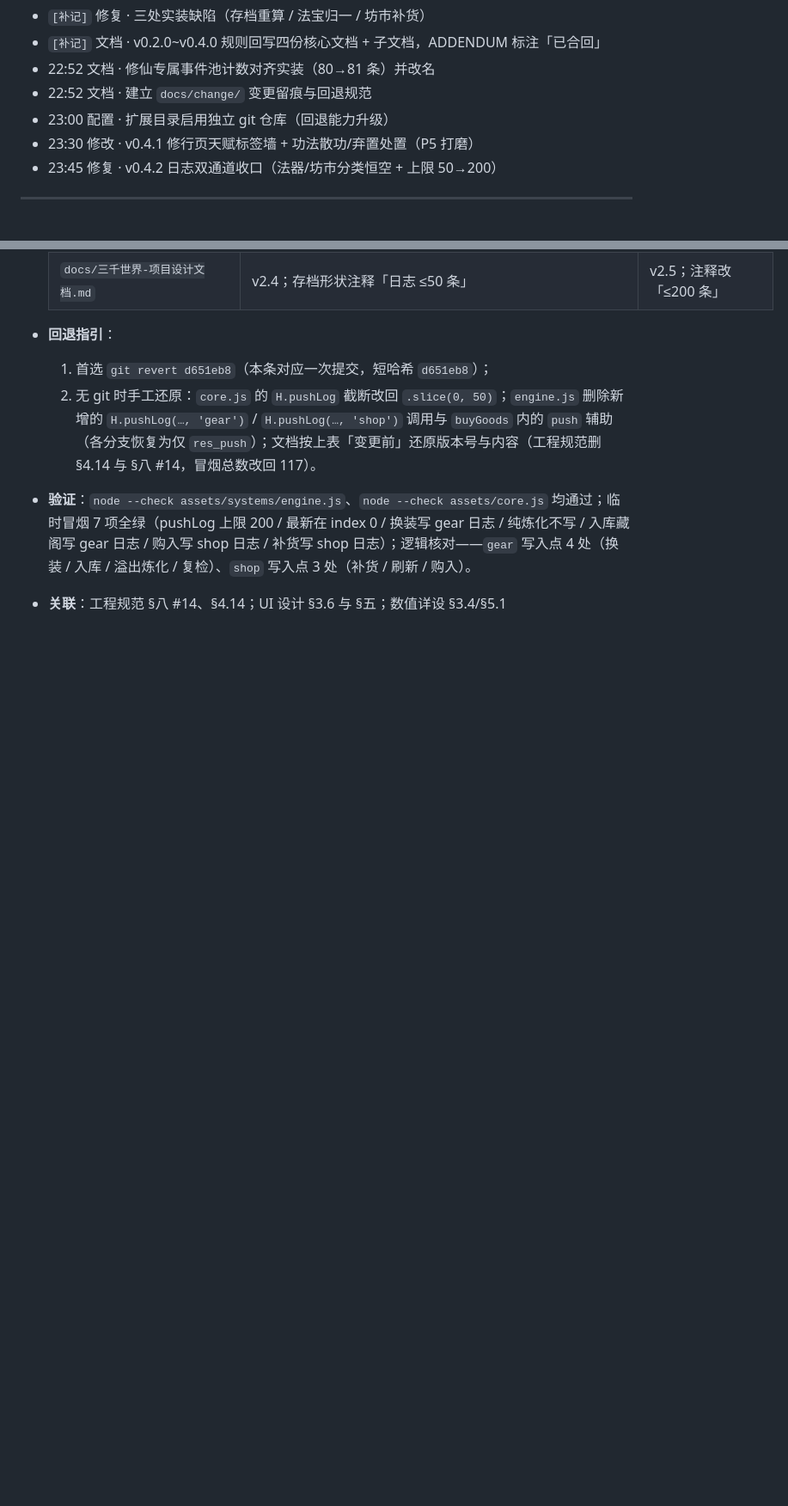
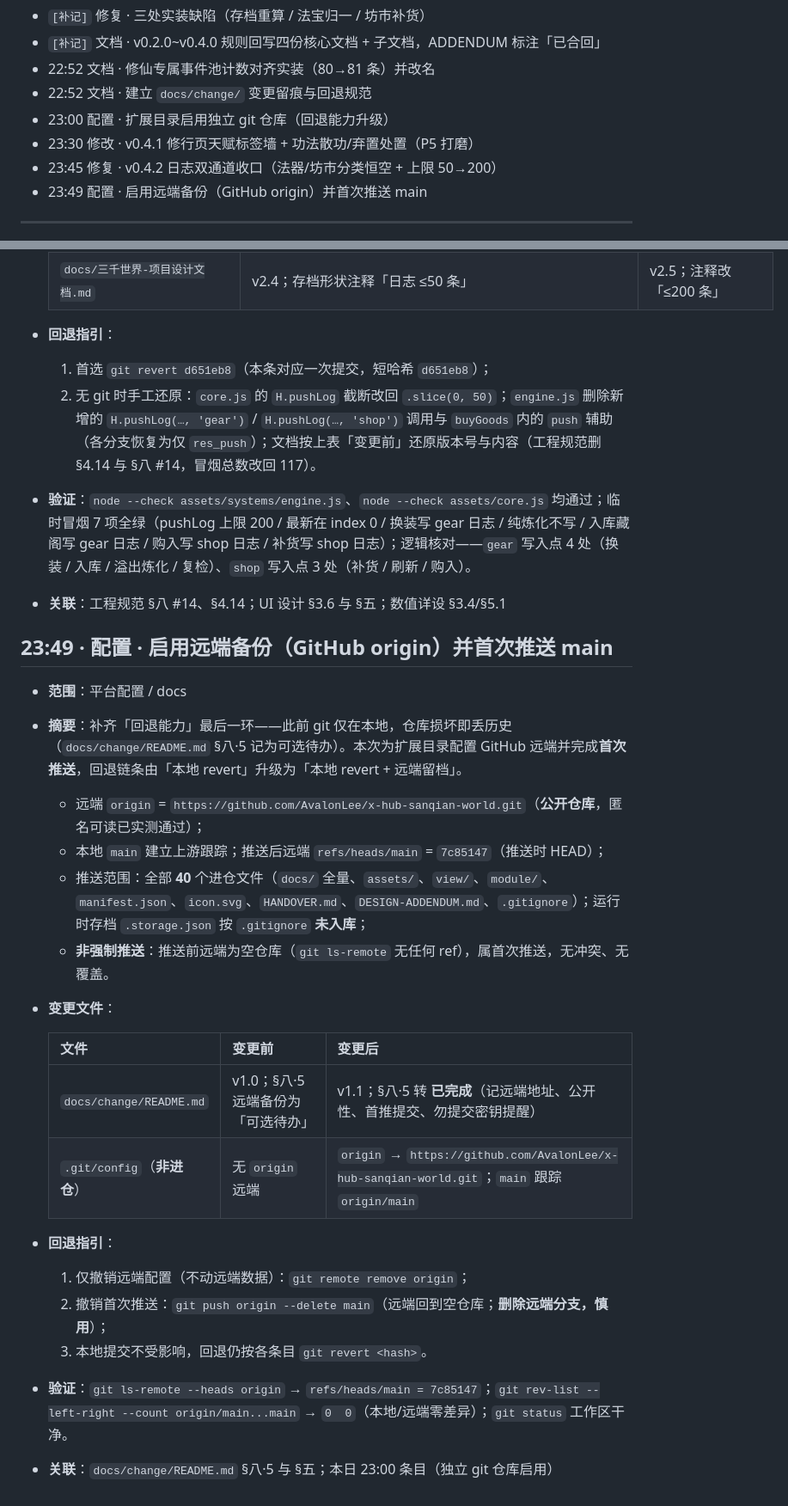
Before and after one commit to AvalonLee/x-hub-sanqian-world, a Markdown page: docs/change/2026-09-28.md, 2 parts joined by grey strips. Shown at 86% size. Drawn GitHub-style; blank space fills up the shorter version.

```diff
--- a/docs/change/2026-09-28.md
+++ b/docs/change/2026-09-28.md
@@ -13,6 +13,7 @@
 - 23:00 配置 · 扩展目录启用独立 git 仓库（回退能力升级）
 - 23:30 修改 · v0.4.1 修行页天赋标签墙 + 功法散功/弃置处置（P5 打磨）
 - 23:45 修复 · v0.4.2 日志双通道收口（法器/坊市分类恒空 + 上限 50→200）
+- 23:49 配置 · 启用远端备份（GitHub origin）并首次推送 main
 
 ---
 
@@ -176,3 +177,25 @@
   2. 无 git 时手工还原：`core.js` 的 `H.pushLog` 截断改回 `.slice(0, 50)`；`engine.js` 删除新增的 `H.pushLog(…, 'gear')` / `H.pushLog(…, 'shop')` 调用与 `buyGoods` 内的 `push` 辅助（各分支恢复为仅 `res_push`）；文档按上表「变更前」还原版本号与内容（工程规范删 §4.14 与 §八 #14，冒烟总数改回 117）。
 - **验证**：`node --check assets/systems/engine.js`、`node --check assets/core.js` 均通过；临时冒烟 7 项全绿（pushLog 上限 200 / 最新在 index 0 / 换装写 gear 日志 / 纯炼化不写 / 入库藏阁写 gear 日志 / 购入写 shop 日志 / 补货写 shop 日志）；逻辑核对——`gear` 写入点 4 处（换装 / 入库 / 溢出炼化 / 复检）、`shop` 写入点 3 处（补货 / 刷新 / 购入）。
 - **关联**：工程规范 §八 #14、§4.14；UI 设计 §3.6 与 §五；数值详设 §3.4/§5.1
+
+## 23:49 · 配置 · 启用远端备份（GitHub origin）并首次推送 main
+
+- **范围**：平台配置 / docs
+- **摘要**：补齐「回退能力」最后一环——此前 git 仅在本地，仓库损坏即丢历史（`docs/change/README.md` §八·5 记为可选待办）。本次为扩展目录配置 GitHub 远端并完成**首次推送**，回退链条由「本地 revert」升级为「本地 revert + 远端留档」。
+  - 远端 `origin` = `https://github.com/AvalonLee/x-hub-sanqian-world.git`（**公开仓库**，匿名可读已实测通过）；
+  - 本地 `main` 建立上游跟踪；推送后远端 `refs/heads/main` = `7c85147`（推送时 HEAD）；
+  - 推送范围：全部 **40** 个进仓文件（`docs/` 全量、`assets/`、`view/`、`module/`、`manifest.json`、`icon.svg`、`HANDOVER.md`、`DESIGN-ADDENDUM.md`、`.gitignore`）；运行时存档 `.storage.json` 按 `.gitignore` **未入库**；
+  - **非强制推送**：推送前远端为空仓库（`git ls-remote` 无任何 ref），属首次推送，无冲突、无覆盖。
+- **变更文件**：
+
+  | 文件 | 变更前 | 变更后 |
+  |---|---|---|
+  | `docs/change/README.md` | v1.0；§八·5 远端备份为「可选待办」 | v1.1；§八·5 转 **已完成**（记远端地址、公开性、首推提交、勿提交密钥提醒） |
+  | `.git/config`（**非进仓**） | 无 `origin` 远端 | `origin` → `https://github.com/AvalonLee/x-hub-sanqian-world.git`；`main` 跟踪 `origin/main` |
+
+- **回退指引**：
+  1. 仅撤销远端配置（不动远端数据）：`git remote remove origin`；
+  2. 撤销首次推送：`git push origin --delete main`（远端回到空仓库；**删除远端分支，慎用**）；
+  3. 本地提交不受影响，回退仍按各条目 `git revert <hash>`。
+- **验证**：`git ls-remote --heads origin` → `refs/heads/main = 7c85147`；`git rev-list --left-right --count origin/main...main` → `0  0`（本地/远端零差异）；`git status` 工作区干净。
+- **关联**：`docs/change/README.md` §八·5 与 §五；本日 23:00 条目（独立 git 仓库启用）
```
Also changed, not shown: docs/change/README.md (+2 -2 lines).
